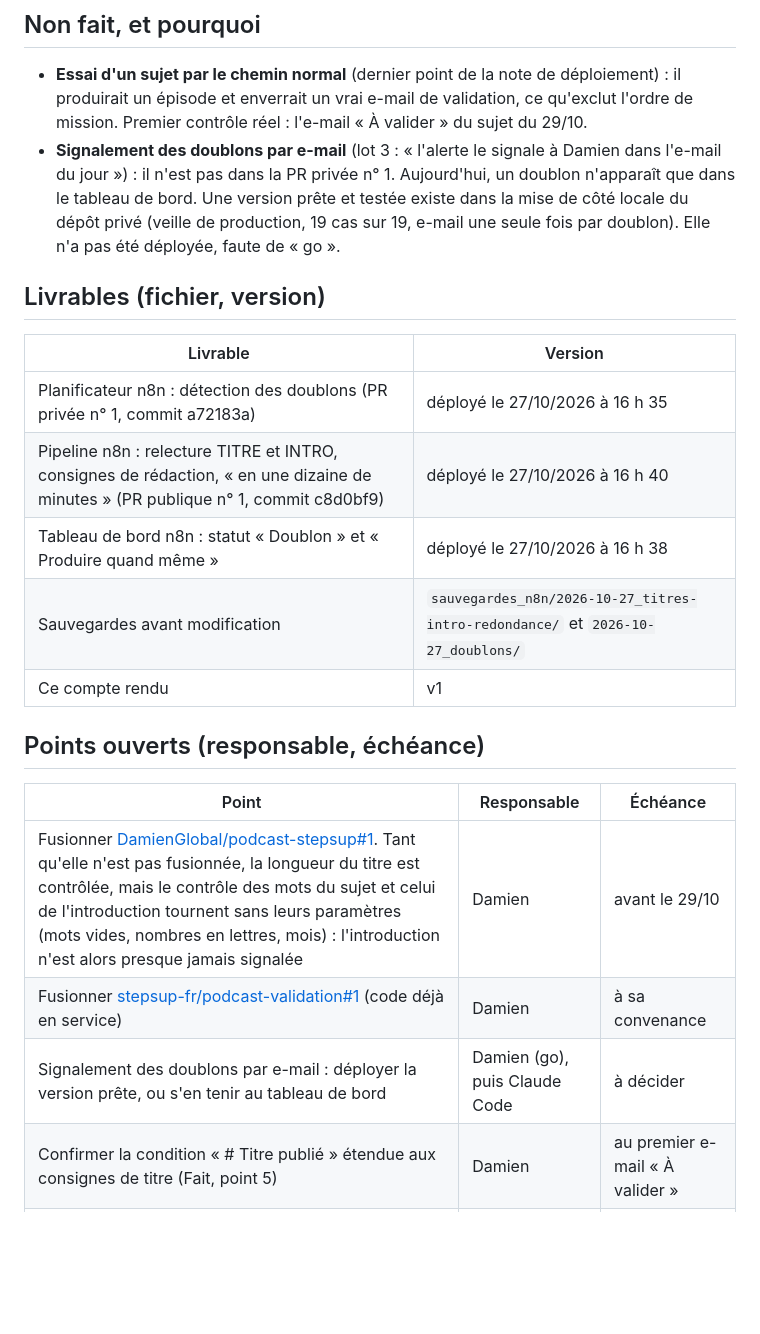
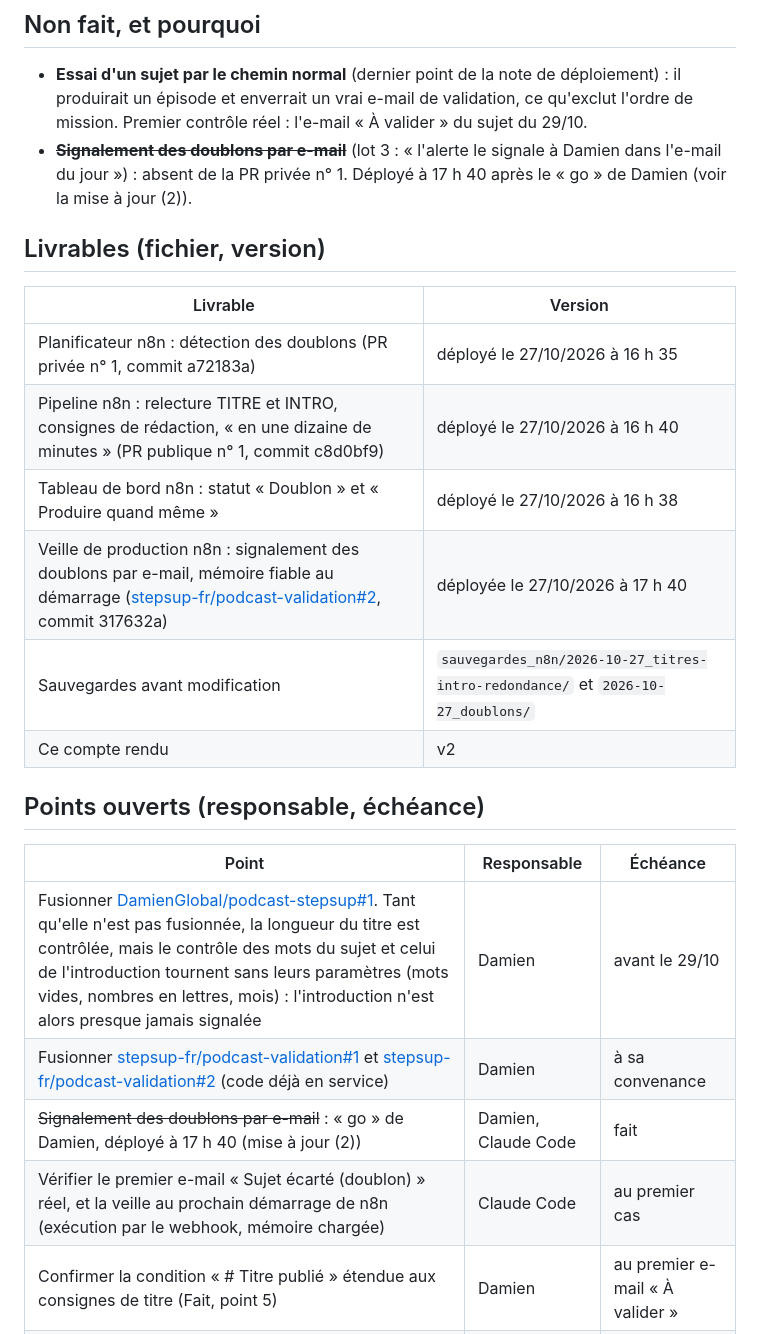
Before and after one commit to DamienGlobal/podcast-stepsup, a Markdown page: CR_2026-10-27_podcast-deploiement.md, the part around one of its changes. Rendered like a GitHub page; blank space fills up the shorter version.

```diff
--- a/CR_2026-10-27_podcast-deploiement.md
+++ b/CR_2026-10-27_podcast-deploiement.md
@@ -64,7 +64,7 @@ Non touchés : la description de l'émission, `index.html`, le flux RSS, les ép
 ## Non fait, et pourquoi
 
 - **Essai d'un sujet par le chemin normal** (dernier point de la note de déploiement) : il produirait un épisode et enverrait un vrai e-mail de validation, ce qu'exclut l'ordre de mission. Premier contrôle réel : l'e-mail « À valider » du sujet du 29/10.
-- **Signalement des doublons par e-mail** (lot 3 : « l'alerte le signale à Damien dans l'e-mail du jour ») : il n'est pas dans la PR privée n° 1. Aujourd'hui, un doublon n'apparaît que dans le tableau de bord. Une version prête et testée existe dans la mise de côté locale du dépôt privé (veille de production, 19 cas sur 19, e-mail une seule fois par doublon). Elle n'a pas été déployée, faute de « go ».
+- ~~**Signalement des doublons par e-mail**~~ (lot 3 : « l'alerte le signale à Damien dans l'e-mail du jour ») : absent de la PR privée n° 1. Déployé à 17 h 40 après le « go » de Damien (voir la mise à jour (2)).
 
 ## Livrables (fichier, version)
 
@@ -73,16 +73,18 @@ Non touchés : la description de l'émission, `index.html`, le flux RSS, les ép
 | Planificateur n8n : détection des doublons (PR privée n° 1, commit a72183a) | déployé le 27/10/2026 à 16 h 35 |
 | Pipeline n8n : relecture TITRE et INTRO, consignes de rédaction, « en une dizaine de minutes » (PR publique n° 1, commit c8d0bf9) | déployé le 27/10/2026 à 16 h 40 |
 | Tableau de bord n8n : statut « Doublon » et « Produire quand même » | déployé le 27/10/2026 à 16 h 38 |
+| Veille de production n8n : signalement des doublons par e-mail, mémoire fiable au démarrage ([stepsup-fr/podcast-validation#2](https://github.com/stepsup-fr/podcast-validation/pull/2), commit 317632a) | déployée le 27/10/2026 à 17 h 40 |
 | Sauvegardes avant modification | `sauvegardes_n8n/2026-10-27_titres-intro-redondance/` et `2026-10-27_doublons/` |
-| Ce compte rendu | v1 |
+| Ce compte rendu | v2 |
 
 ## Points ouverts (responsable, échéance)
 
 | Point | Responsable | Échéance |
 |---|---|---|
 | Fusionner [DamienGlobal/podcast-stepsup#1](https://github.com/DamienGlobal/podcast-stepsup/pull/1). Tant qu'elle n'est pas fusionnée, la longueur du titre est contrôlée, mais le contrôle des mots du sujet et celui de l'introduction tournent sans leurs paramètres (mots vides, nombres en lettres, mois) : l'introduction n'est alors presque jamais signalée | Damien | avant le 29/10 |
-| Fusionner [stepsup-fr/podcast-validation#1](https://github.com/stepsup-fr/podcast-validation/pull/1) (code déjà en service) | Damien | à sa convenance |
-| Signalement des doublons par e-mail : déployer la version prête, ou s'en tenir au tableau de bord | Damien (go), puis Claude Code | à décider |
+| Fusionner [stepsup-fr/podcast-validation#1](https://github.com/stepsup-fr/podcast-validation/pull/1) et [stepsup-fr/podcast-validation#2](https://github.com/stepsup-fr/podcast-validation/pull/2) (code déjà en service) | Damien | à sa convenance |
+| ~~Signalement des doublons par e-mail~~ : « go » de Damien, déployé à 17 h 40 (mise à jour (2)) | Damien, Claude Code | fait |
+| Vérifier le premier e-mail « Sujet écarté (doublon) » réel, et la veille au prochain démarrage de n8n (exécution par le webhook, mémoire chargée) | Claude Code | au premier cas |
 | Confirmer la condition « # Titre publié » étendue aux consignes de titre (Fait, point 5) | Damien | au premier e-mail « À valider » |
 | Relire le premier e-mail « À valider » avec la nouvelle relecture : points TITRE ou INTRO, titre proposé par la chaîne, production sans erreur Gemini | Damien et Claude Code | 29/10 |
 | Le prompt du script demande encore une « accroche forte » avant les consignes d'introduction (au plus deux phrases de lancement) : à surveiller sur les premiers scripts | Claude Code | après deux épisodes |
```
Also changed, not shown: other parts of CR_2026-10-27_podcast-deploiement.md (+20 -2 lines).
